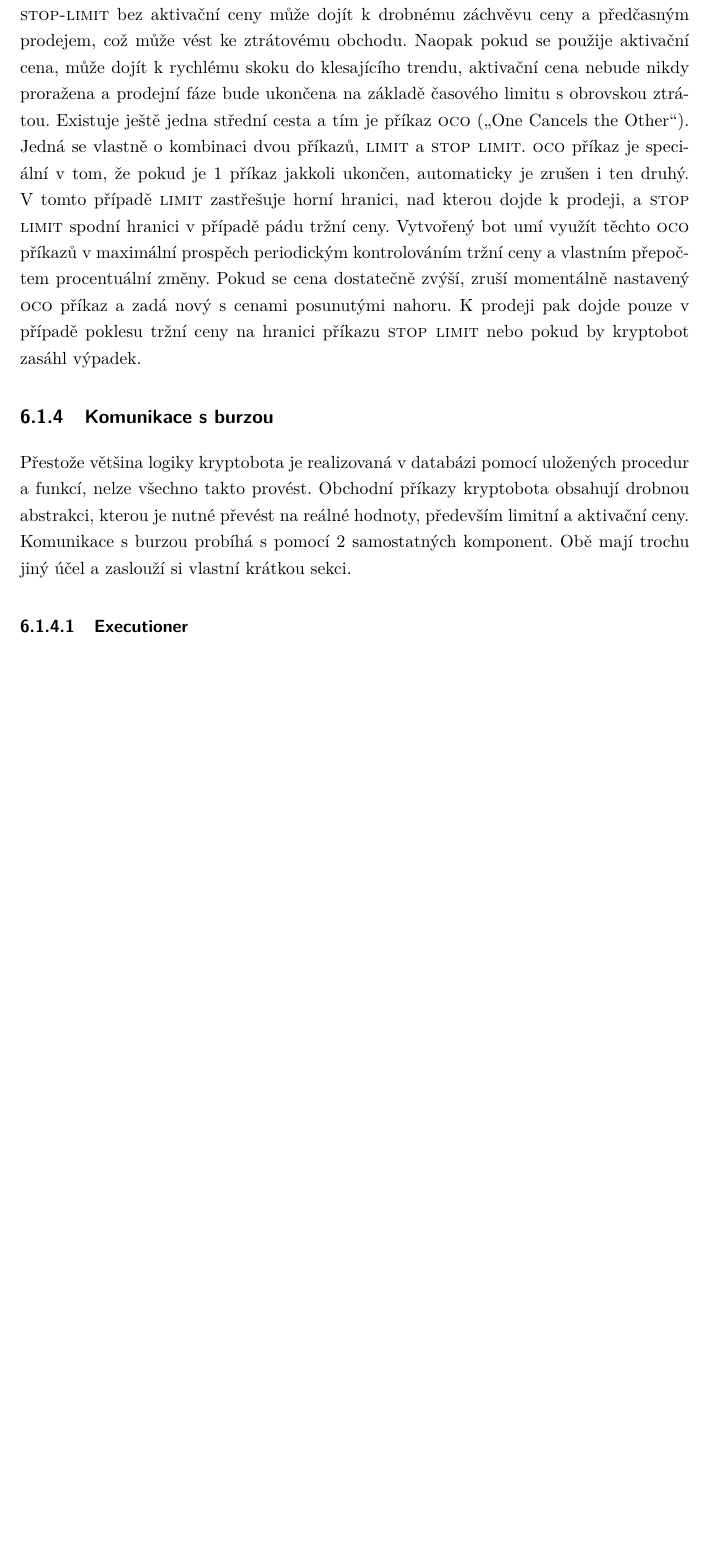
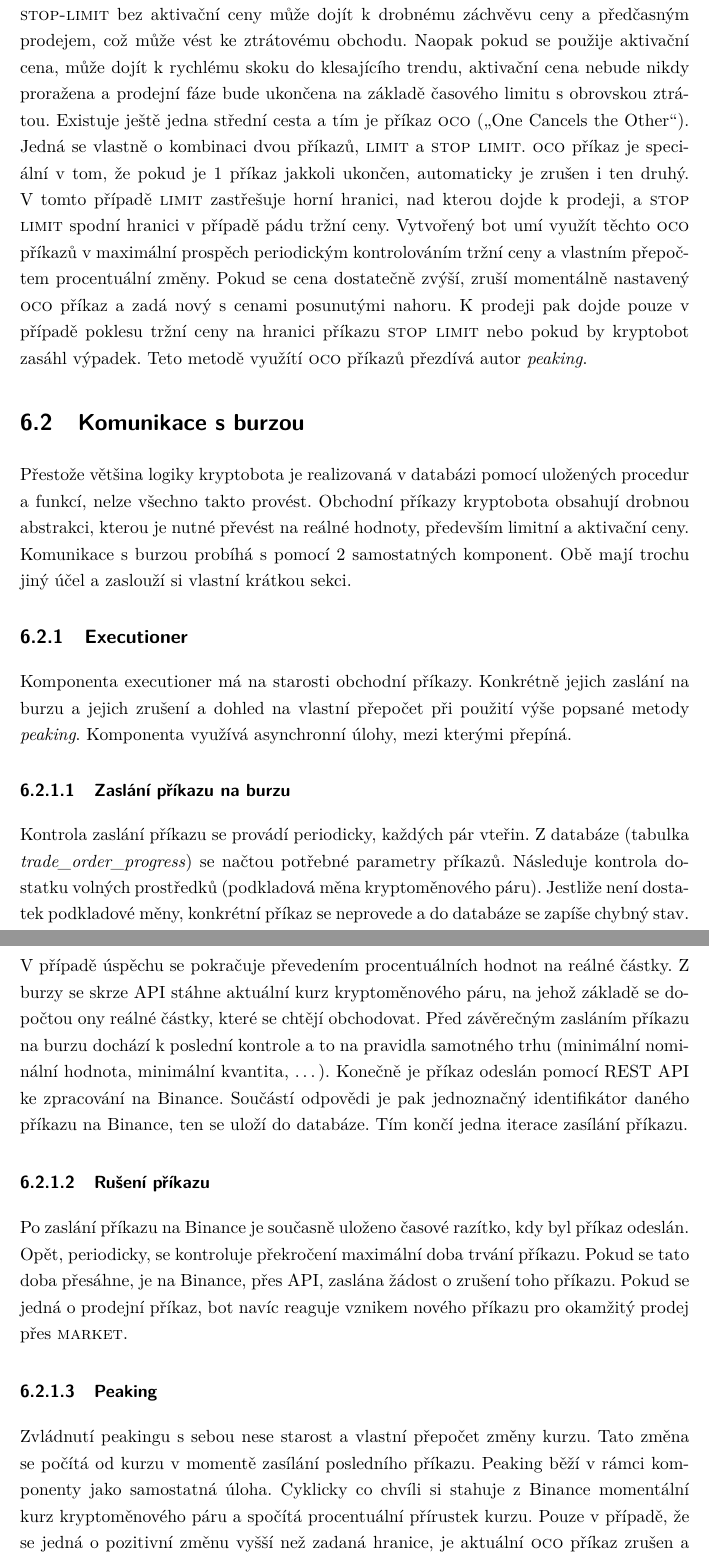
Before and after one commit to LukMRVC/MastersThesis, a LaTeX thesis (cryptobot.tex, which reads Chapters/Implementation.tex): part of page 38 of 38 before the commit and two parts of pages 38 and 39 of 39 after it, the two joined at a grey line, cut so that both start at the same text, the shorter picture padded with empty space. Compiled offline with pdfLaTeX.

Commit message:
Executioner

```diff
--- a/Chapters/Implementation.tex
+++ b/Chapters/Implementation.tex
@@ -101,16 +103,37 @@ vést ke ztrátovému obchodu. Naopak pokud se použije aktivační cena, může
 \textsc{stop limit}. \textsc{oco} příkaz je speciální v tom, že pokud je 1 příkaz jakkoli ukončen, automaticky je zrušen i ten druhý. V tomto případě \textsc{limit} zastřešuje horní hranici, nad
 kterou dojde k prodeji, a \textsc{stop limit} spodní hranici v případě pádu tržní ceny. Vytvořený bot umí využít těchto \textsc{oco} příkazů v maximální prospěch periodickým kontrolováním tržní ceny
 a vlastním přepočtem procentuální změny. Pokud se cena dostatečně zvýší, zruší momentálně nastavený \textsc{oco} příkaz a zadá nový s cenami posunutými nahoru. K prodeji pak dojde pouze v případě poklesu tržní
-ceny na hranici příkazu \textsc{stop limit} nebo pokud by kryptobot zasáhl výpadek.
+ceny na hranici příkazu \textsc{stop limit} nebo pokud by kryptobot zasáhl výpadek. Teto metodě využítí \textsc{oco} příkazů přezdívá autor \emph{peaking}.
 
-\subsection{Komunikace s burzou}
+\section{Komunikace s burzou}
 \label{subsec:exchanges-comm}
 Přestože většina logiky kryptobota je realizovaná v databázi pomocí uložených procedur a funkcí, nelze všechno takto provést. Obchodní příkazy kryptobota obsahují drobnou abstrakci, kterou je
 nutné převést na reálné hodnoty, především limitní a aktivační ceny. Komunikace s burzou probíhá s pomocí 2 samostatných komponent. Obě mají trochu jiný účel a zaslouží si vlastní krátkou sekci.
 
-\subsubsection{Executioner}
+\subsection{Executioner}
+Komponenta executioner má na starosti obchodní příkazy. Konkrétně jejich zaslání na burzu a jejich zrušení a dohled na vlastní přepočet při použití výše popsané metody \emph{peaking}. Komponenta
+využívá asynchronní úlohy, mezi kterými přepíná.
 
-\subsubsection{Stream listener}
+\subsubsection{Zaslání příkazu na burzu}
+% TODO: Obrázek cyklu/diagram
+Kontrola zaslání příkazu se provádí periodicky, každých pár vteřin. Z databáze (tabulka \emph{trade\_order\_progress}) se načtou potřebné parametry příkazů. Následuje kontrola
+dostatku volných prostředků (podkladová měna kryptoměnového páru). Jestliže není dostatek podkladové měny, konkrétní příkaz se neprovede a do databáze se zapíše chybný stav. V případě
+úspěchu se pokračuje převedením procentuálních hodnot na reálné částky. Z burzy se skrze API stáhne aktuální kurz kryptoměnového páru, na jehož základě se dopočtou ony reálné částky, které
+se chtějí obchodovat. Před závěrečným zasláním příkazu na burzu dochází k poslední kontrole a to na pravidla samotného trhu (minimální nominální hodnota, minimální kvantita, \ldots).
+Konečně je příkaz odeslán pomocí REST API ke zpracování na Binance. Součástí odpovědi je pak jednoznačný identifikátor daného příkazu na Binance, ten se uloží do databáze. Tím končí jedna
+iterace zasílání příkazu.
+
+\subsubsection{Rušení příkazu}
+Po zaslání příkazu na Binance je současně uloženo časové razítko, kdy byl příkaz odeslán. Opět, periodicky, se kontroluje překročení maximální doba trvání příkazu. Pokud se tato doba přesáhne,
+je na Binance, přes API, zaslána žádost o zrušení toho příkazu. Pokud se jedná o prodejní příkaz, bot navíc reaguje vznikem nového příkazu pro okamžitý prodej přes \textsc{market}.
+
+\subsubsection{Peaking}
+Zvládnutí peakingu s sebou nese starost a vlastní přepočet změny kurzu. Tato změna se počítá od kurzu v momentě zasílání posledního příkazu. Peaking běží v rámci komponenty jako samostatná úloha.
+Cyklicky co chvíli si stahuje z Binance momentální kurz kryptoměnového páru a spočítá procentuální přírustek kurzu. Pouze v případě, že se jedná o pozitivní změnu vyšší než zadaná hranice, je
+aktuální \textsc{oco} příkaz zrušen a vytvořen nový s posunutými cenami nahoru. I v rámci této rychlé vyměny příkazů se provádí stejné kontroly jako při normálním zasílání přikazu.
+
+
+\subsection{Stream listener}
 
 
 \endinput
```
Also changed, not shown: cryptobot.tex (+0 -3 lines), cryptobot.pdf, Chapters/Implementation.tex (2 more changed lines).
